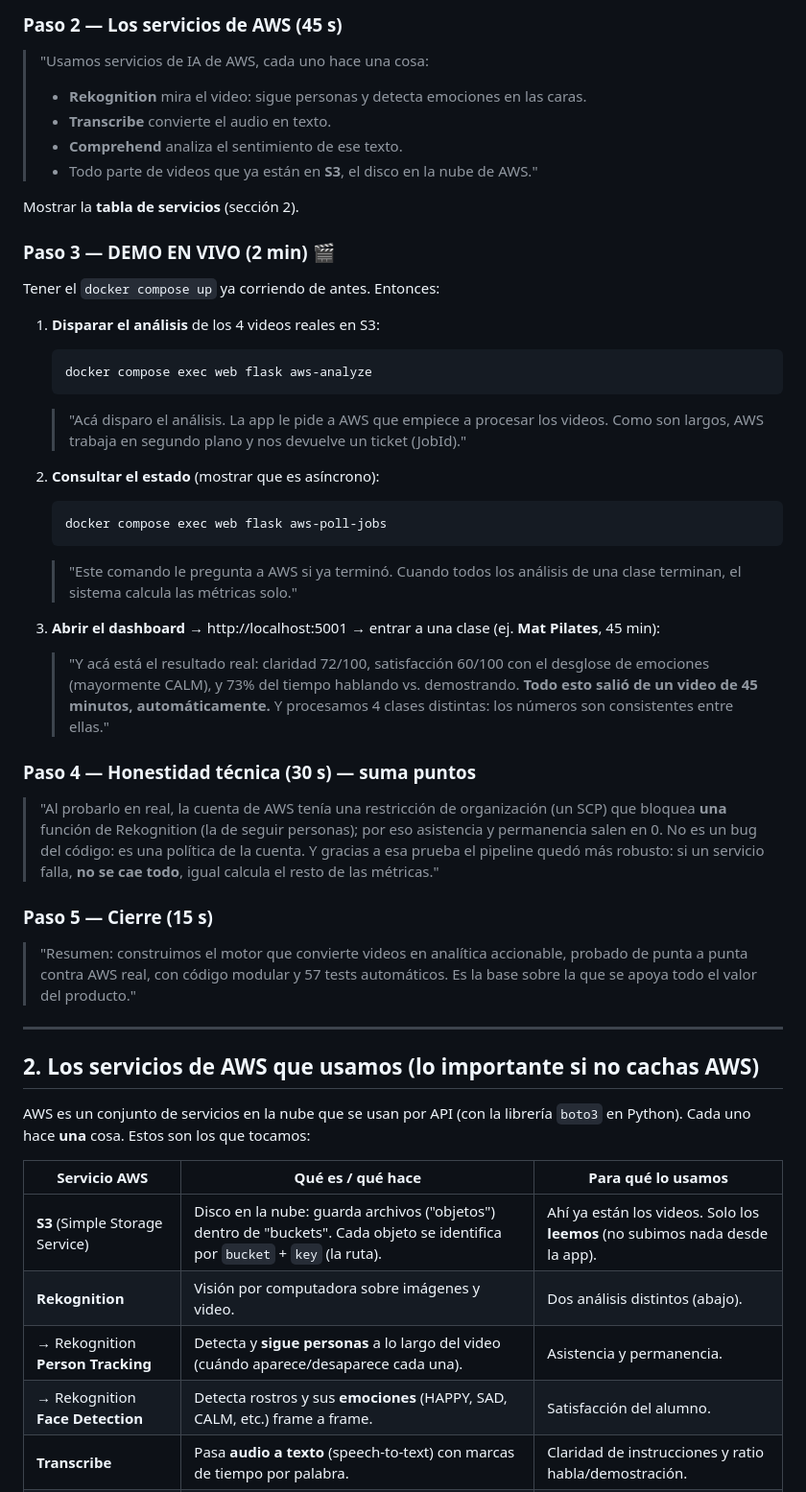
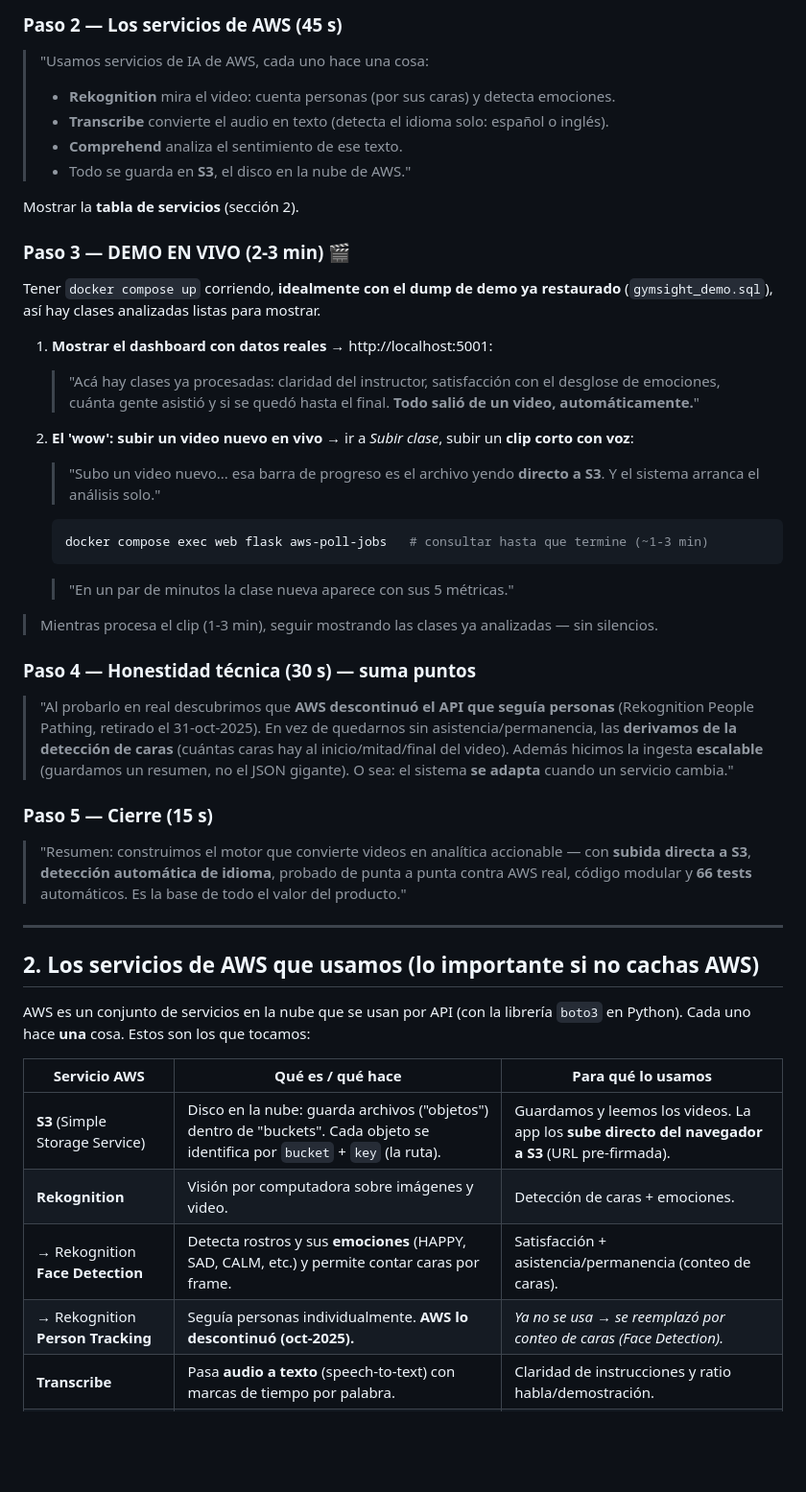
Before and after one commit to RolandCSCHC/Emprendimiento-Proyecto, a Markdown page: docs/PRESENTACION-AWS.md, the part around one of its changes. Shown at 96% size. Rendered like a GitHub page; blank space fills up the shorter version.

Commit message:
docs: actualizar PRESENTACION-AWS — subida directa, auto-idioma, People Pathing
- corrige el guion: causa real (People Pathing descontinuado, no SCP) y que
  asistencia/permanencia ahora salen de FaceDetection (no 0)
- demo: dump restaurado + subir clip en vivo (el 'wow'); 66 tests
- tabla de servicios: S3 con subida directa; Person Tracking marcado descontinuado
- diagrama de flujo actualizado

````diff
--- a/docs/PRESENTACION-AWS.md
+++ b/docs/PRESENTACION-AWS.md
@@ -36,48 +36,44 @@ Mostrar el **diagrama del flujo** (sección 3).
 
 ### Paso 2 — Los servicios de AWS (45 s)
 > "Usamos servicios de IA de AWS, cada uno hace una cosa:
-> - **Rekognition** mira el video: sigue personas y detecta emociones en las caras.
-> - **Transcribe** convierte el audio en texto.
+> - **Rekognition** mira el video: cuenta personas (por sus caras) y detecta emociones.
+> - **Transcribe** convierte el audio en texto (detecta el idioma solo: español o inglés).
 > - **Comprehend** analiza el sentimiento de ese texto.
-> - Todo parte de videos que ya están en **S3**, el disco en la nube de AWS."
+> - Todo se guarda en **S3**, el disco en la nube de AWS."
 
 Mostrar la **tabla de servicios** (sección 2).
 
-### Paso 3 — DEMO EN VIVO (2 min) 🎬
-Tener el `docker compose up` ya corriendo de antes. Entonces:
+### Paso 3 — DEMO EN VIVO (2-3 min) 🎬
+Tener `docker compose up` corriendo, **idealmente con el dump de demo ya restaurado**
+(`gymsight_demo.sql`), así hay clases analizadas listas para mostrar.
 
-1. **Disparar el análisis** de los 4 videos reales en S3:
+1. **Mostrar el dashboard con datos reales** → http://localhost:5001:
+   > "Acá hay clases ya procesadas: claridad del instructor, satisfacción con el desglose de
+   > emociones, cuánta gente asistió y si se quedó hasta el final. **Todo salió de un video,
+   > automáticamente.**"
+
+2. **El 'wow': subir un video nuevo en vivo** → ir a *Subir clase*, subir un **clip corto con
+   voz**:
+   > "Subo un video nuevo... esa barra de progreso es el archivo yendo **directo a S3**. Y el
+   > sistema arranca el análisis solo."
    ```bash
-   docker compose exec web flask aws-analyze
+   docker compose exec web flask aws-poll-jobs   # consultar hasta que termine (~1-3 min)
    ```
-   > "Acá disparo el análisis. La app le pide a AWS que empiece a procesar los videos.
-   > Como son largos, AWS trabaja en segundo plano y nos devuelve un ticket (JobId)."
+   > "En un par de minutos la clase nueva aparece con sus 5 métricas."
 
-2. **Consultar el estado** (mostrar que es asíncrono):
-   ```bash
-   docker compose exec web flask aws-poll-jobs
-   ```
-   > "Este comando le pregunta a AWS si ya terminó. Cuando todos los análisis de una clase
-   > terminan, el sistema calcula las métricas solo."
-
-3. **Abrir el dashboard** → http://localhost:5001 → entrar a una clase (ej. **Mat Pilates**,
-   45 min):
-   > "Y acá está el resultado real: claridad 72/100, satisfacción 60/100 con el desglose de
-   > emociones (mayormente CALM), y 73% del tiempo hablando vs. demostrando. **Todo esto
-   > salió de un video de 45 minutos, automáticamente.** Y procesamos 4 clases distintas:
-   > los números son consistentes entre ellas."
+> Mientras procesa el clip (1-3 min), seguir mostrando las clases ya analizadas — sin silencios.
 
 ### Paso 4 — Honestidad técnica (30 s) — suma puntos
-> "Al probarlo en real, la cuenta de AWS tenía una restricción de organización (un SCP) que
-> bloquea **una** función de Rekognition (la de seguir personas); por eso asistencia y
-> permanencia salen en 0. No es un bug del código: es una política de la cuenta. Y gracias a
-> esa prueba el pipeline quedó más robusto: si un servicio falla, **no se cae todo**, igual
-> calcula el resto de las métricas."
+> "Al probarlo en real descubrimos que **AWS descontinuó el API que seguía personas**
+> (Rekognition People Pathing, retirado el 31-oct-2025). En vez de quedarnos sin
+> asistencia/permanencia, las **derivamos de la detección de caras** (cuántas caras hay al
+> inicio/mitad/final del video). Además hicimos la ingesta **escalable** (guardamos un
+> resumen, no el JSON gigante). O sea: el sistema **se adapta** cuando un servicio cambia."
 
 ### Paso 5 — Cierre (15 s)
-> "Resumen: construimos el motor que convierte videos en analítica accionable, probado de
-> punta a punta contra AWS real, con código modular y 57 tests automáticos. Es la base
-> sobre la que se apoya todo el valor del producto."
+> "Resumen: construimos el motor que convierte videos en analítica accionable — con **subida
+> directa a S3**, **detección automática de idioma**, probado de punta a punta contra AWS
+> real, código modular y **66 tests** automáticos. Es la base de todo el valor del producto."
 
 ---
 
@@ -88,10 +84,10 @@ en Python). Cada uno hace **una** cosa. Estos son los que tocamos:
 
 | Servicio AWS | Qué es / qué hace | Para qué lo usamos |
 |--------------|-------------------|--------------------|
-| **S3** (Simple Storage Service) | Disco en la nube: guarda archivos ("objetos") dentro de "buckets". Cada objeto se identifica por `bucket` + `key` (la ruta). | Ahí ya están los videos. Solo los **leemos** (no subimos nada desde la app). |
-| **Rekognition** | Visión por computadora sobre imágenes y video. | Dos análisis distintos (abajo). |
-| → Rekognition **Person Tracking** | Detecta y **sigue personas** a lo largo del video (cuándo aparece/desaparece cada una). | Asistencia y permanencia. |
-| → Rekognition **Face Detection** | Detecta rostros y sus **emociones** (HAPPY, SAD, CALM, etc.) frame a frame. | Satisfacción del alumno. |
+| **S3** (Simple Storage Service) | Disco en la nube: guarda archivos ("objetos") dentro de "buckets". Cada objeto se identifica por `bucket` + `key` (la ruta). | Guardamos y leemos los videos. La app los **sube directo del navegador a S3** (URL pre-firmada). |
+| **Rekognition** | Visión por computadora sobre imágenes y video. | Detección de caras + emociones. |
+| → Rekognition **Face Detection** | Detecta rostros y sus **emociones** (HAPPY, SAD, CALM, etc.) y permite contar caras por frame. | Satisfacción + asistencia/permanencia (conteo de caras). |
+| → Rekognition **Person Tracking** | Seguía personas individualmente. **AWS lo descontinuó (oct-2025).** | *Ya no se usa → se reemplazó por conteo de caras (Face Detection).* |
 | **Transcribe** | Pasa **audio a texto** (speech-to-text) con marcas de tiempo por palabra. | Claridad de instrucciones y ratio habla/demostración. |
 | **Comprehend** | NLP: analiza el **sentimiento** de un texto (positivo/negativo/neutro). | Complementa la satisfacción (lo que se dice). |
 | **SNS** (Simple Notification Service) | Sistema de notificaciones: AWS puede "avisar" a una URL cuando algo pasa. | (Opcional) avisar cuando un job termina, vía webhook. |
````
Also changed, not shown: other parts of docs/PRESENTACION-AWS.md (+4 -5 lines).
